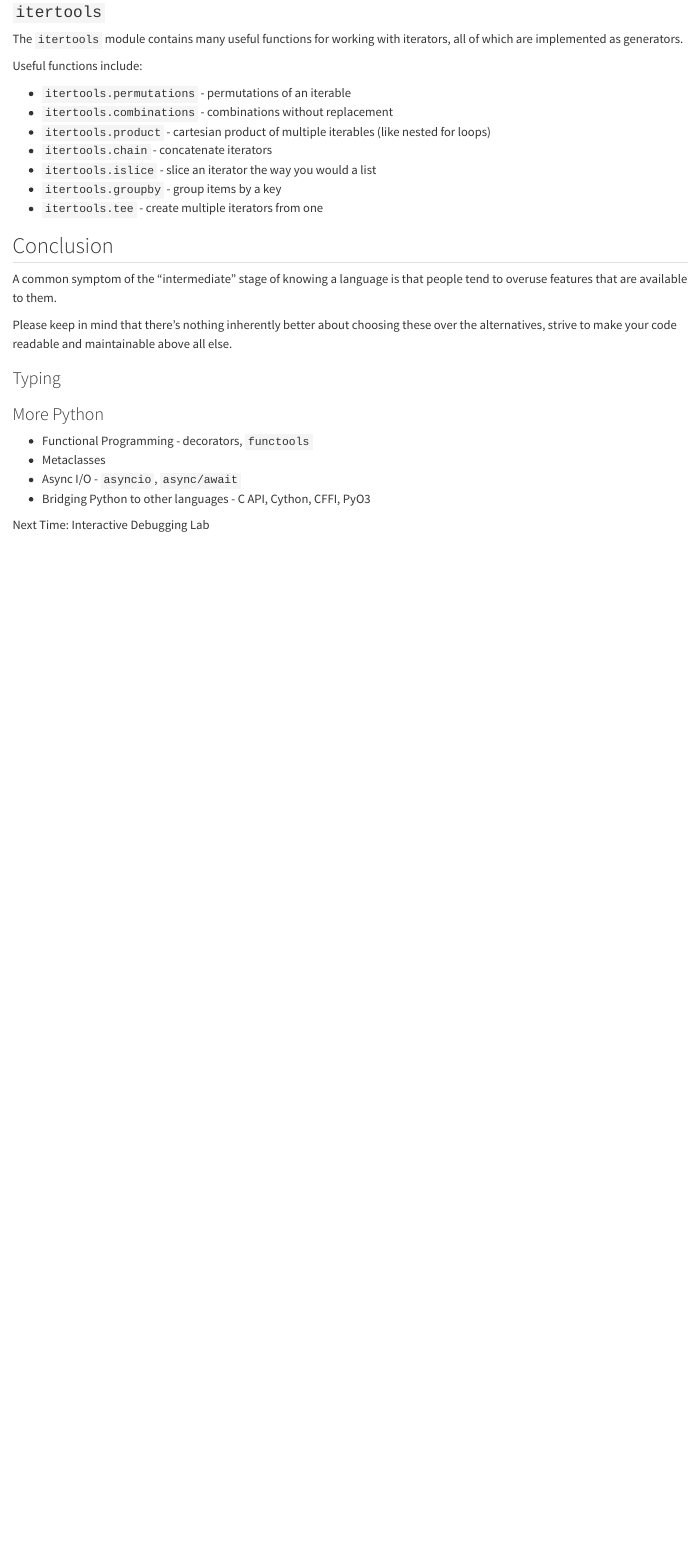
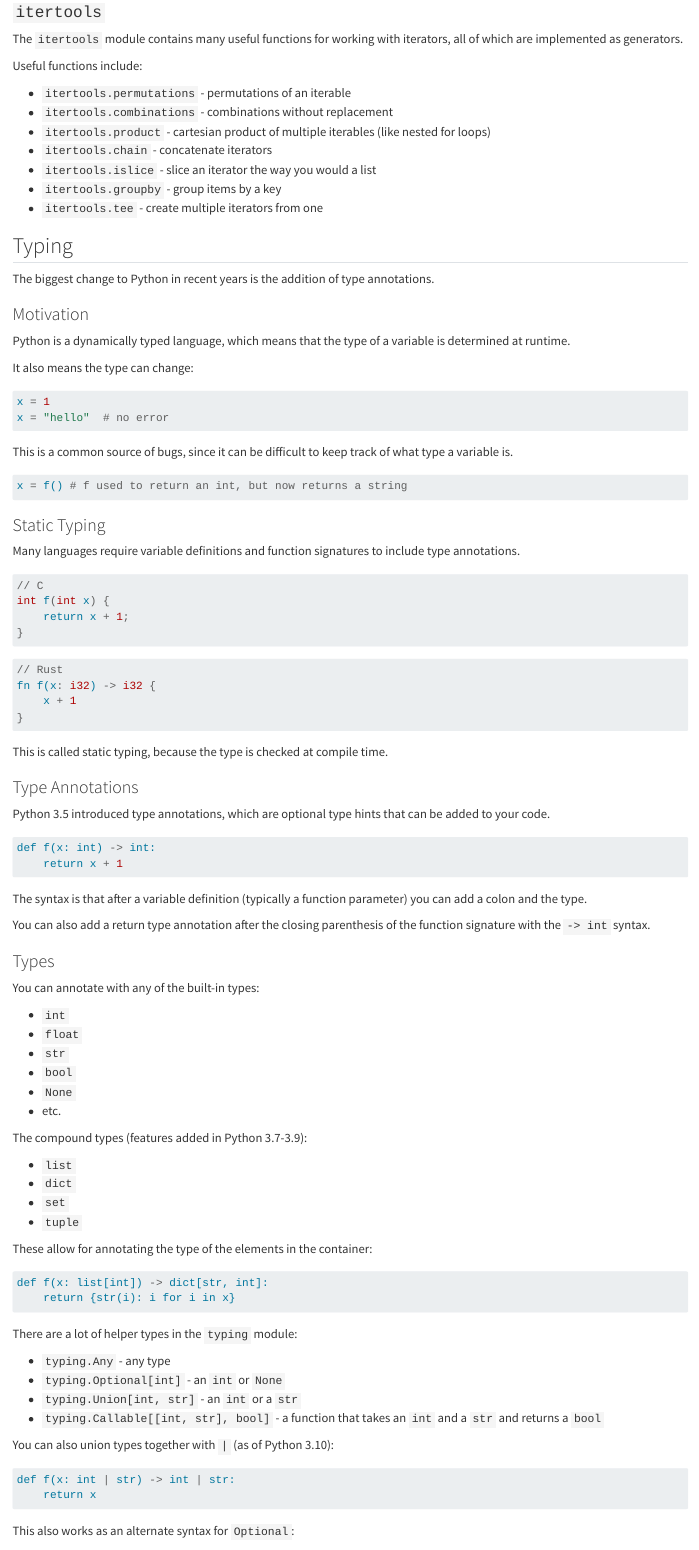
Before and after one commit to jamesturk/capp-workshops, a Quarto document (intermediate-python.qmd): the page in a window 1100 px wide, from 7790 px down. Rendered offline with R 4.5, knitr and Pandoc in place of Quarto, with nearby package versions; some code elsewhere in the file could not run offline.

Commit message:
typing section

````diff
--- a/intermediate-python.qmd
+++ b/intermediate-python.qmd
@@ -374,3 +374,97 @@ Useful functions include:
 * `itertools.tee` - create multiple iterators from one
 
 
+## Typing
+
+The biggest change to Python in recent years is the addition of type annotations.
+
+### Motivation
+
+Python is a dynamically typed language, which means that the type of a variable is determined at runtime.
+
+It also means the type can change:
+
+```python
+x = 1
+x = "hello"  # no error
+```
+
+This is a common source of bugs, since it can be difficult to keep track of what type a variable is.
+
+```python
+x = f() # f used to return an int, but now returns a string
+```
+
+### Static Typing
+
+Many languages require variable definitions and function signatures to include type annotations.
+
+```c
+// C
+int f(int x) {
+    return x + 1;
+}
+```
+
+```rust
+// Rust
+fn f(x: i32) -> i32 {
+    x + 1
+}
+```
+
+This is called static typing, because the type is checked at compile time.
+
+### Type Annotations
+
+Python 3.5 introduced type annotations, which are optional type hints that can be added to your code.
+
+```python
+def f(x: int) -> int:
+    return x + 1
+```
+
+The syntax is that after a variable definition (typically a function parameter) you can add a colon and the type.
+
+You can also add a return type annotation after the closing parenthesis of the function signature with the `-> int` syntax.
+
+### Types
+
+You can annotate with any of the built-in types:
+
+* `int`
+* `float`
+* `str`
+* `bool`
+* `None`
+* etc.
+
+The compound types (features added in Python 3.7-3.9):
+
+* `list`
+* `dict`
+* `set`
+* `tuple`
+
+These allow for annotating the type of the elements in the container:
+
+```python
+def f(x: list[int]) -> dict[str, int]:
+    return {str(i): i for i in x}
+```
+
+There are a lot of helper types in the `typing` module:
+
+* `typing.Any` - any type
+* `typing.Optional[int]` - an `int` or `None`
+* `typing.Union[int, str]` - an `int` or a `str`
+* `typing.Callable[[int, str], bool]` - a function that takes an `int` and a `str` and returns a `bool`
+
+You can also union types together with `|` (as of Python 3.10):
+
+```python
+def f(x: int | str) -> int | str:
+    return x
+```
+
+This also works as an alternate syntax for `Optional`:
@@ -383,4 +519,3 @@ Please keep in mind that there's nothing inherently better about choosing these
-### Typing
 
 ### More Python
 
@@ -389,4 +524,6 @@ Please keep in mind that there's nothing inherently better about choosing these
 * Async I/O - `asyncio`, `async/await`
 * Bridging Python to other languages - C API, Cython, CFFI, PyO3
 
-Next Time: Interactive Debugging Lab
+### Next Time: Interactive Debugging Lab
+
+I'll be sending out some setup instructions in advance, since I'd like the next talk to be more interactive.
````
Also changed, not shown: intermediate-python.qmd (44 more changed lines).
